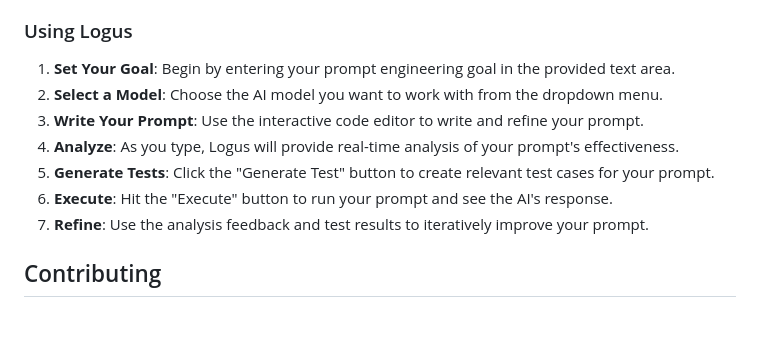
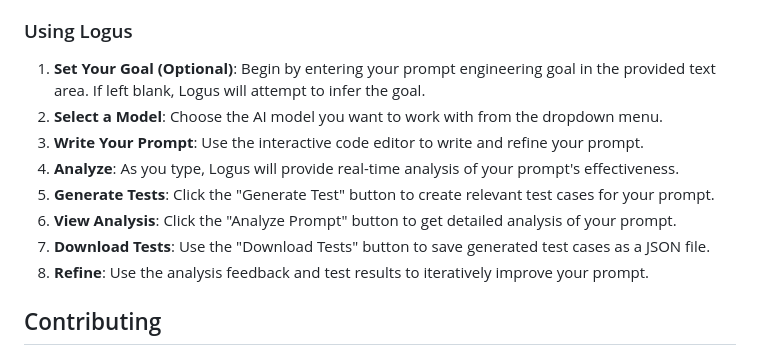
Before and after one commit to terraprompt/logus, a Markdown page: README.md, the part around the change printed below. Drawn GitHub-style; blank space fills up the shorter version.

```diff
--- a/README.md
+++ b/README.md
@@ -84,13 +69,14 @@ The application uses a modular architecture, allowing for easy extension and cus
 
 ### Using Logus
 
-1. **Set Your Goal**: Begin by entering your prompt engineering goal in the provided text area.
+1. **Set Your Goal (Optional)**: Begin by entering your prompt engineering goal in the provided text area. If left blank, Logus will attempt to infer the goal.
 2. **Select a Model**: Choose the AI model you want to work with from the dropdown menu.
 3. **Write Your Prompt**: Use the interactive code editor to write and refine your prompt.
 4. **Analyze**: As you type, Logus will provide real-time analysis of your prompt's effectiveness.
 5. **Generate Tests**: Click the "Generate Test" button to create relevant test cases for your prompt.
-6. **Execute**: Hit the "Execute" button to run your prompt and see the AI's response.
-7. **Refine**: Use the analysis feedback and test results to iteratively improve your prompt.
+6. **View Analysis**: Click the "Analyze Prompt" button to get detailed analysis of your prompt.
+7. **Download Tests**: Use the "Download Tests" button to save generated test cases as a JSON file.
+8. **Refine**: Use the analysis feedback and test results to iteratively improve your prompt.
 
 ## Contributing
 
```
Also changed, not shown: other parts of README.md (+10 -25 lines).
